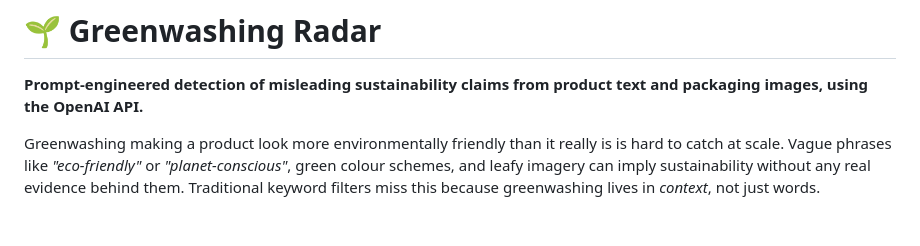
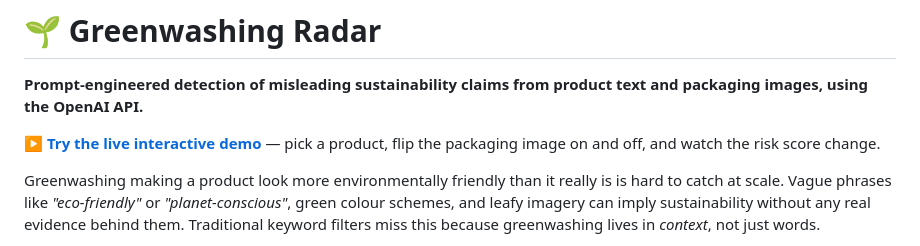
Before and after one commit to Viraj-Vataria/Greenwashing-Radar, a Markdown page: README.md, the part around the change. Drawn GitHub-style; blank space fills up the shorter version.

Commit message:
Add demo link to README
Added a link to the live interactive demo for users to try the Greenwashing Radar.

```diff
--- a/README.md
+++ b/README.md
@@ -1,6 +1,8 @@
 # 🌱 Greenwashing Radar
 
 **Prompt-engineered detection of misleading sustainability claims from product text and packaging images, using the OpenAI API.**
+
+**▶ [Try the live interactive demo](https://viraj-vataria.github.io/Greenwashing-Radar/)** — pick a product, flip the packaging image on and off, and watch the risk score change.
 
 Greenwashing making a product look more environmentally friendly than it really is is hard to catch at scale. Vague phrases like *"eco-friendly"* or *"planet-conscious"*, green colour schemes, and leafy imagery can imply sustainability without any real evidence behind them. Traditional keyword filters miss this because greenwashing lives in *context*, not just words.
 
```
